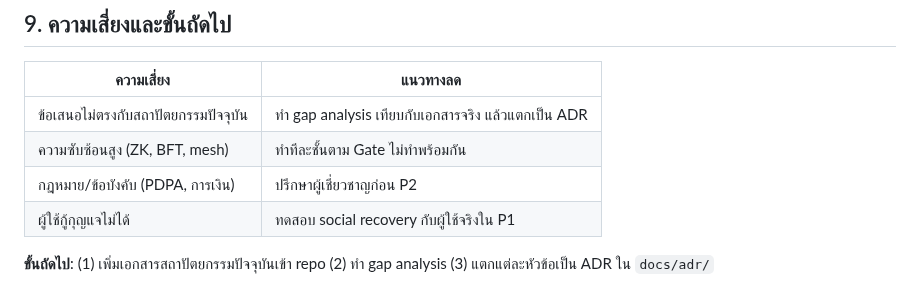
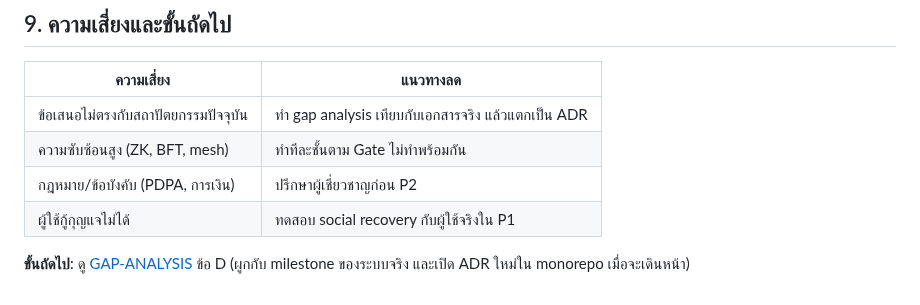
Before and after one commit to chatchailim/spadav5, a Markdown page: docs/ARCHITECTURE-ROADMAP.md, the part around the change. Rendered like a GitHub page.

Commit message:
Fix stale next-step reference in roadmap
Co-Authored-By: Claude Sonnet 5.5 <noreply@anthropic.com>
Claude-Session: https://claude.ai/code/session_011Tai8rp7hfbch8QJ75HUSy

```diff
--- a/docs/ARCHITECTURE-ROADMAP.md
+++ b/docs/ARCHITECTURE-ROADMAP.md
@@ -84,4 +84,4 @@
 | กฎหมาย/ข้อบังคับ (PDPA, การเงิน) | ปรึกษาผู้เชี่ยวชาญก่อน P2 |
 | ผู้ใช้กู้กุญแจไม่ได้ | ทดสอบ social recovery กับผู้ใช้จริงใน P1 |
 
-**ขั้นถัดไป**: (1) เพิ่มเอกสารสถาปัตยกรรมปัจจุบันเข้า repo (2) ทำ gap analysis (3) แตกแต่ละหัวข้อเป็น ADR ใน `docs/adr/`
+**ขั้นถัดไป**: ดู [GAP-ANALYSIS](GAP-ANALYSIS.md) ข้อ D (ผูกกับ milestone ของระบบจริง และเปิด ADR ใหม่ใน monorepo เมื่อจะเดินหน้า)
```
